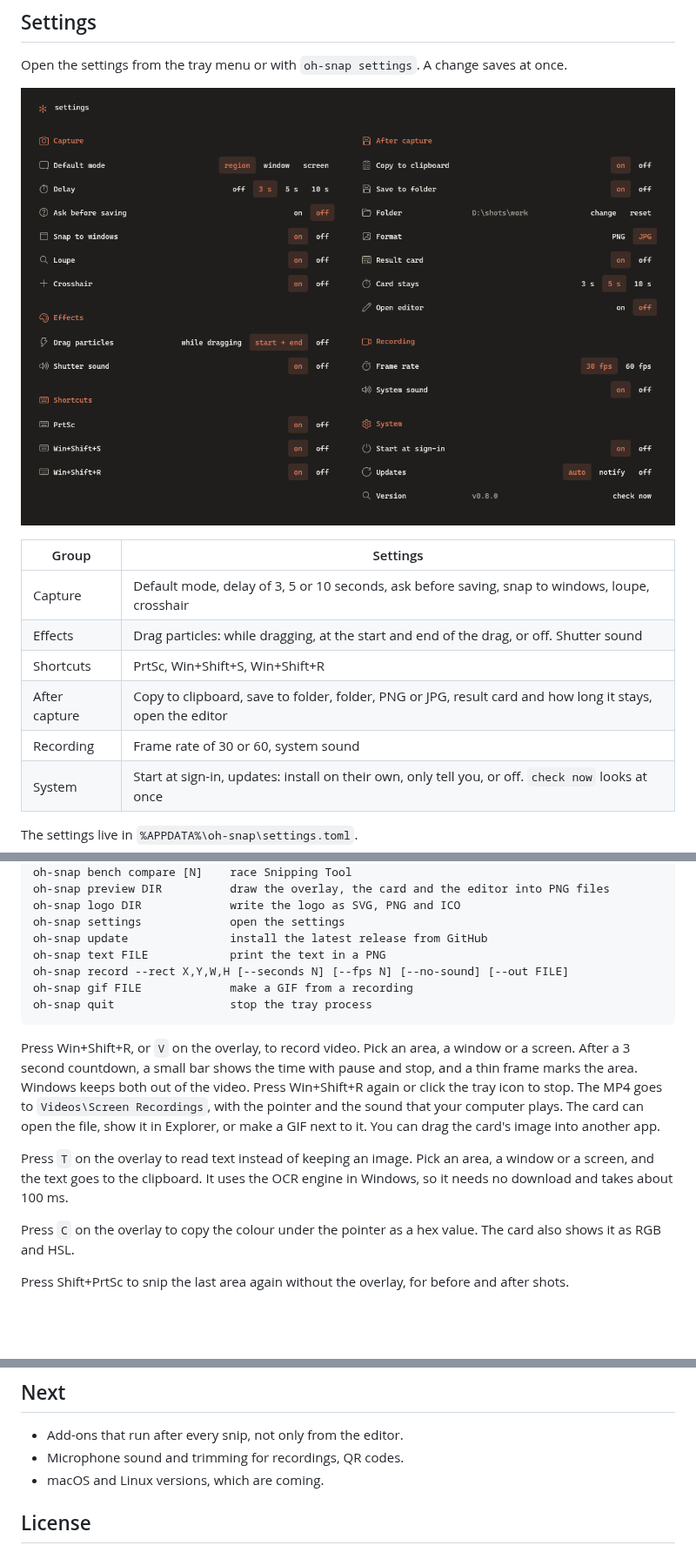
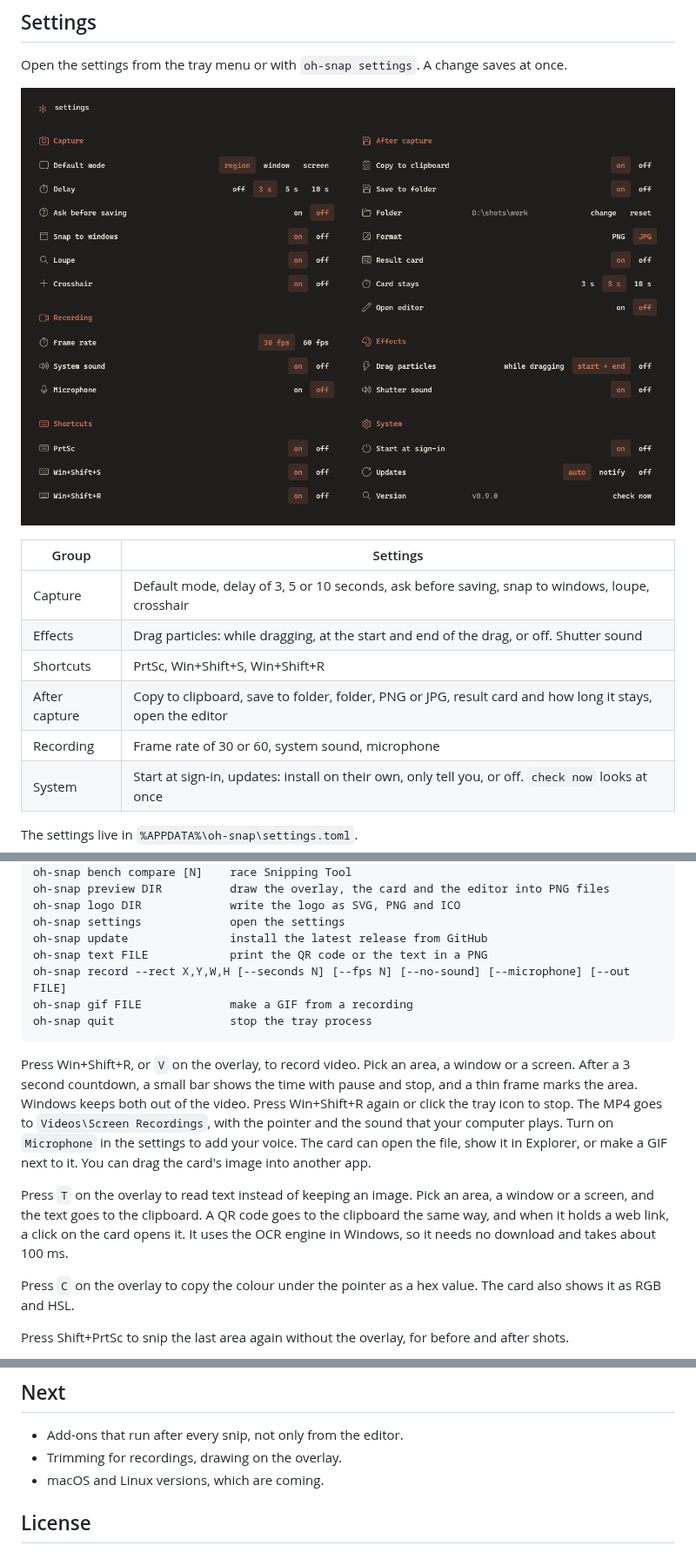
Before and after one commit to codepawl/oh-snap, a Markdown page: README.md, 3 parts joined by grey strips. Shown at 87% size. Rendered like a GitHub page; pictures changed too: docs/settings.png; blank space fills up the shorter version.

````diff
--- a/README.md
+++ b/README.md
@@ -55,7 +55,7 @@ Open the settings from the tray menu or with `oh-snap settings`. A change saves
 | Effects | Drag particles: while dragging, at the start and end of the drag, or off. Shutter sound |
 | Shortcuts | PrtSc, Win+Shift+S, Win+Shift+R |
 | After capture | Copy to clipboard, save to folder, folder, PNG or JPG, result card and how long it stays, open the editor |
-| Recording | Frame rate of 30 or 60, system sound |
+| Recording | Frame rate of 30 or 60, system sound, microphone |
 | System | Start at sign-in, updates: install on their own, only tell you, or off. `check now` looks at once |
 
 The settings live in `%APPDATA%\oh-snap\settings.toml`.
@@ -130,15 +130,15 @@ oh-snap preview DIR          draw the overlay, the card and the editor into PNG
 oh-snap logo DIR             write the logo as SVG, PNG and ICO
 oh-snap settings             open the settings
 oh-snap update               install the latest release from GitHub
-oh-snap text FILE            print the text in a PNG
-oh-snap record --rect X,Y,W,H [--seconds N] [--fps N] [--no-sound] [--out FILE]
+oh-snap text FILE            print the QR code or the text in a PNG
+oh-snap record --rect X,Y,W,H [--seconds N] [--fps N] [--no-sound] [--microphone] [--out FILE]
 oh-snap gif FILE             make a GIF from a recording
 oh-snap quit                 stop the tray process
 ```
 
-Press Win+Shift+R, or `V` on the overlay, to record video. Pick an area, a window or a screen. After a 3 second countdown, a small bar shows the time with pause and stop, and a thin frame marks the area. Windows keeps both out of the video. Press Win+Shift+R again or click the tray icon to stop. The MP4 goes to `Videos\Screen Recordings`, with the pointer and the sound that your computer plays. The card can open the file, show it in Explorer, or make a GIF next to it. You can drag the card's image into another app.
+Press Win+Shift+R, or `V` on the overlay, to record video. Pick an area, a window or a screen. After a 3 second countdown, a small bar shows the time with pause and stop, and a thin frame marks the area. Windows keeps both out of the video. Press Win+Shift+R again or click the tray icon to stop. The MP4 goes to `Videos\Screen Recordings`, with the pointer and the sound that your computer plays. Turn on `Microphone` in the settings to add your voice. The card can open the file, show it in Explorer, or make a GIF next to it. You can drag the card's image into another app.
 
-Press `T` on the overlay to read text instead of keeping an image. Pick an area, a window or a screen, and the text goes to the clipboard. It uses the OCR engine in Windows, so it needs no download and takes about 100 ms.
+Press `T` on the overlay to read text instead of keeping an image. Pick an area, a window or a screen, and the text goes to the clipboard. A QR code goes to the clipboard the same way, and when it holds a web link, a click on the card opens it. It uses the OCR engine in Windows, so it needs no download and takes about 100 ms.
 
 Press `C` on the overlay to copy the colour under the pointer as a hex value. The card also shows it as RGB and HSL.
 
@@ -185,7 +185,7 @@ On the `x86_64-pc-windows-gnu` toolchain, `windows-rs` needs a `dlltool` that wo
 ## Next
 
 - Add-ons that run after every snip, not only from the editor.
-- Microphone sound and trimming for recordings, QR codes.
+- Trimming for recordings, drawing on the overlay.
 - macOS and Linux versions, which are coming.
 
 ## License
````
Also changed, not shown: 12 other files.
